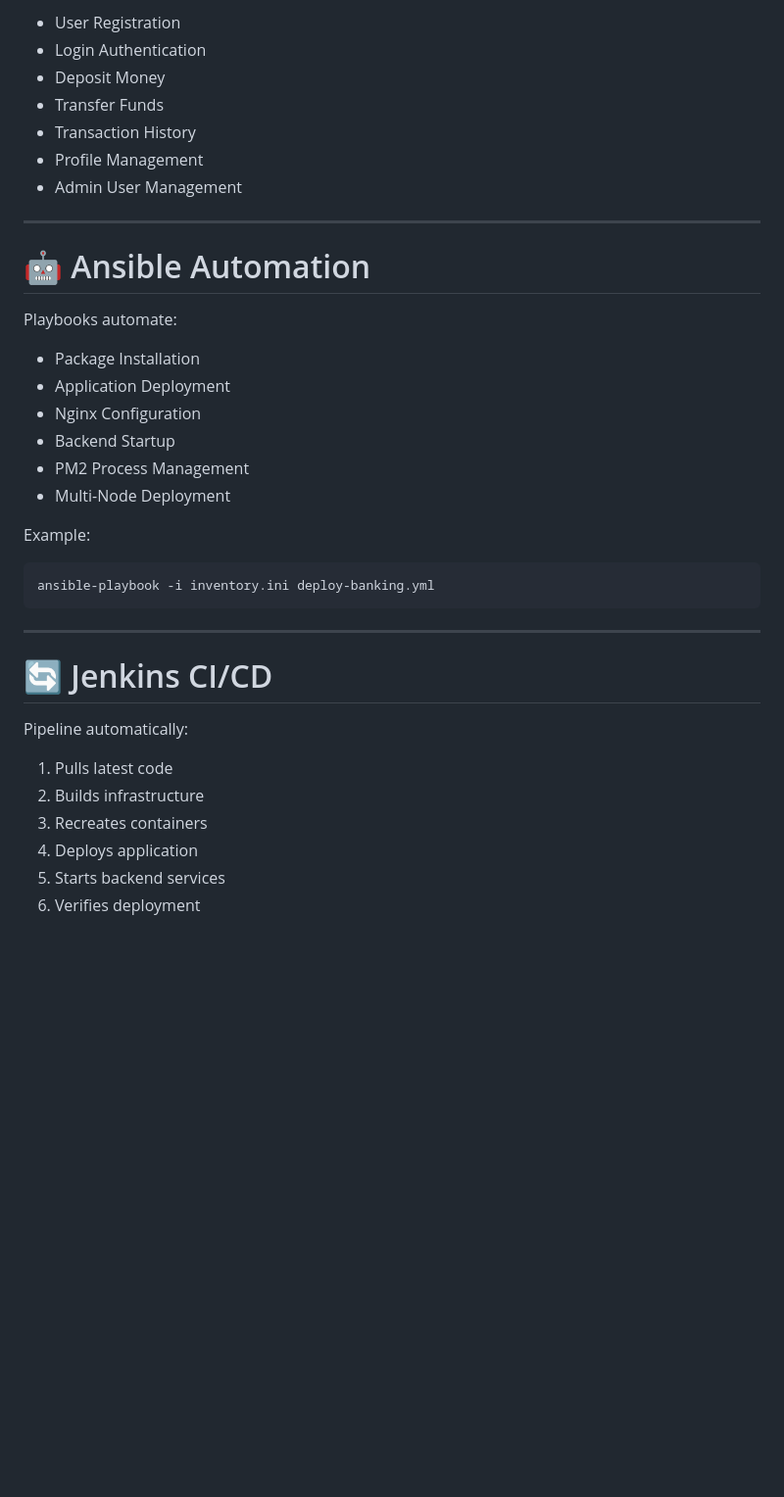
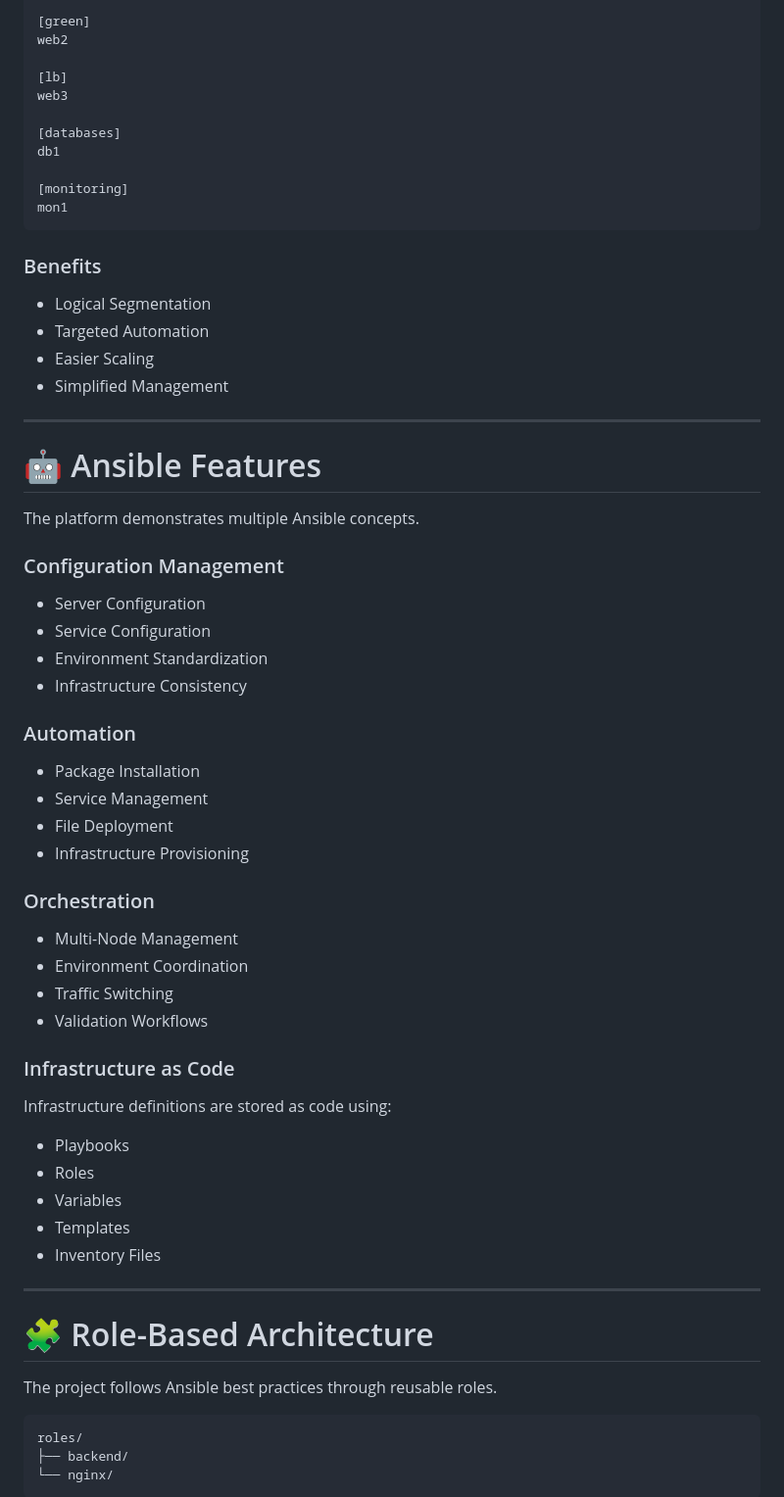
Before and after one commit to hack3rinsider/AnsibleLab, a Markdown page: README.md, the part around one of its changes. Shown at 98% size. GitHub-like rendering; blank space fills up the shorter version.

````diff
--- a/README.md
+++ b/README.md
@@ -123,41 +160,70 @@ Features:
 
-* User Registration
-* Login Authentication
-* Deposit Money
-* Transfer Funds
-* Transaction History
-* Profile Management
-* Admin User Management
+[green]
+web2
+
+[lb]
+web3
+
+[databases]
+db1
+
+[monitoring]
+mon1
+```
+
+### Benefits
+
+* Logical Segmentation
+* Targeted Automation
+* Easier Scaling
+* Simplified Management
 
 ---
 
-# 🤖 Ansible Automation
+# 🤖 Ansible Features
 
-Playbooks automate:
+The platform demonstrates multiple Ansible concepts.
+
+### Configuration Management
+
+* Server Configuration
+* Service Configuration
+* Environment Standardization
+* Infrastructure Consistency
+
+### Automation
 
 * Package Installation
-* Application Deployment
-* Nginx Configuration
-* Backend Startup
-* PM2 Process Management
-* Multi-Node Deployment
+* Service Management
+* File Deployment
+* Infrastructure Provisioning
 
-Example:
+### Orchestration
 
-```bash
-ansible-playbook -i inventory.ini deploy-banking.yml
-```
+* Multi-Node Management
+* Environment Coordination
+* Traffic Switching
+* Validation Workflows
+
+### Infrastructure as Code
+
+Infrastructure definitions are stored as code using:
+
+* Playbooks
+* Roles
+* Variables
+* Templates
+* Inventory Files
 
 ---
 
-# 🔄 Jenkins CI/CD
+# 🧩 Role-Based Architecture
 
-Pipeline automatically:
+The project follows Ansible best practices through reusable roles.
 
-1. Pulls latest code
-2. Builds infrastructure
-3. Recreates containers
-4. Deploys application
-5. Starts backend services
-6. Verifies deployment
+```text
+roles/
+├── backend/
+└── nginx/
+```
 
````
Also changed, not shown: other parts of README.md (+308 -100 lines).
